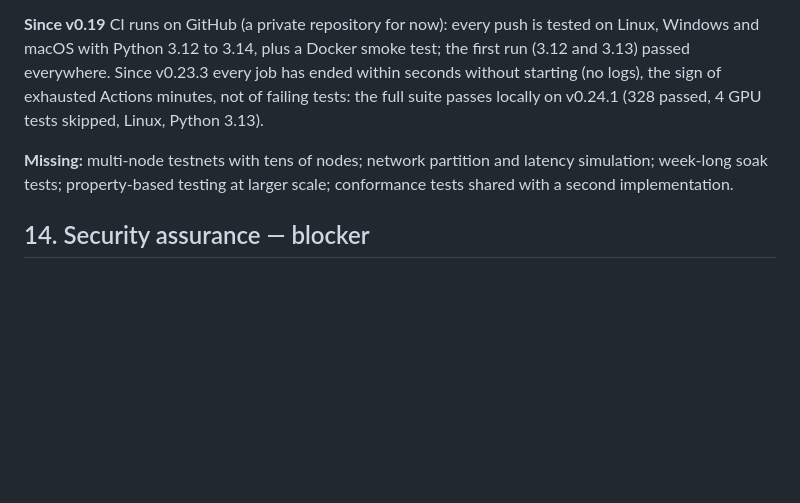
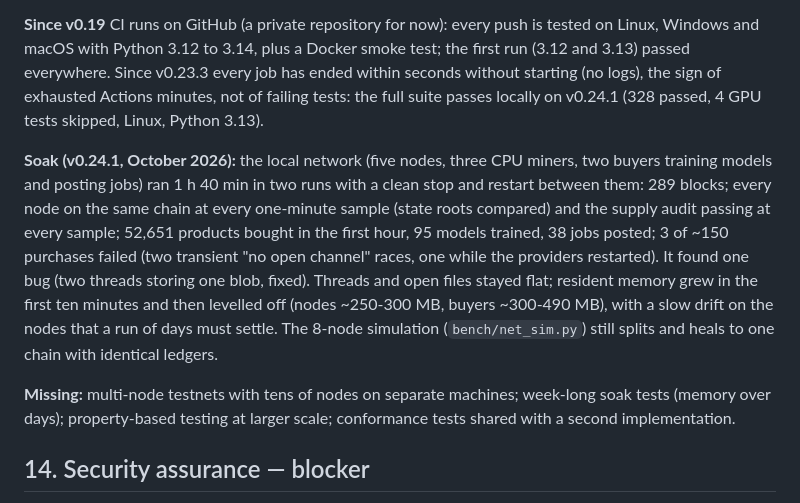
Before and after one commit to ErtungaYusuf/green, a Markdown page: PRODUCTION.md, the part around the change. Drawn GitHub-style; blank space fills up the shorter version.

Commit message:
PRODUCTION.md: results of the local network's soak
Co-Authored-By: Claude Opus 5.5 <noreply@anthropic.com>
Claude-Session: https://claude.ai/code/session_0168Azc9Z4n8sbec4TdkDCXr

```diff
--- a/PRODUCTION.md
+++ b/PRODUCTION.md
@@ -144,7 +144,9 @@ Since v0.12: a transaction and address index kept consistent through reorgs (`/v
 
 **Since v0.19** CI runs on GitHub (a private repository for now): every push is tested on Linux, Windows and macOS with Python 3.12 to 3.14, plus a Docker smoke test; the first run (3.12 and 3.13) passed everywhere. Since v0.23.3 every job has ended within seconds without starting (no logs), the sign of exhausted Actions minutes, not of failing tests: the full suite passes locally on v0.24.1 (328 passed, 4 GPU tests skipped, Linux, Python 3.13).
 
-**Missing:** multi-node testnets with tens of nodes; network partition and latency simulation; week-long soak tests; property-based testing at larger scale; conformance tests shared with a second implementation.
+**Soak (v0.24.1, October 2026):** the local network (five nodes, three CPU miners, two buyers training models and posting jobs) ran 1 h 40 min in two runs with a clean stop and restart between them: 289 blocks; every node on the same chain at every one-minute sample (state roots compared) and the supply audit passing at every sample; 52,651 products bought in the first hour, 95 models trained, 38 jobs posted; 3 of ~150 purchases failed (two transient "no open channel" races, one while the providers restarted). It found one bug (two threads storing one blob, fixed). Threads and open files stayed flat; resident memory grew in the first ten minutes and then levelled off (nodes ~250-300 MB, buyers ~300-490 MB), with a slow drift on the nodes that a run of days must settle. The 8-node simulation (`bench/net_sim.py`) still splits and heals to one chain with identical ledgers.
+
+**Missing:** multi-node testnets with tens of nodes on separate machines; week-long soak tests (memory over days); property-based testing at larger scale; conformance tests shared with a second implementation.
 
 ## 14. Security assurance — blocker
 
```
